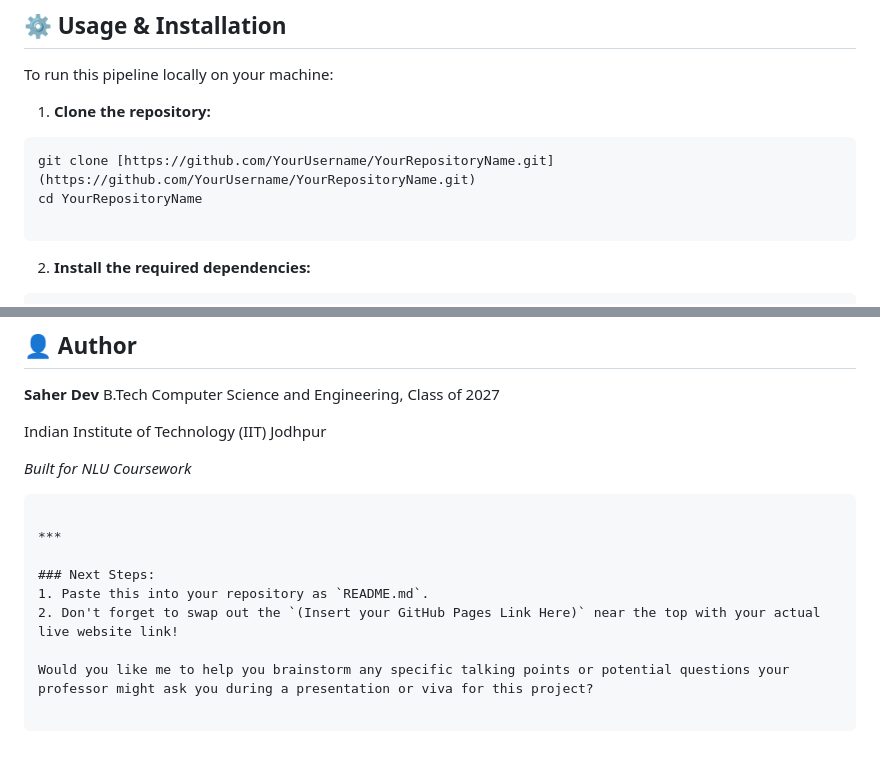
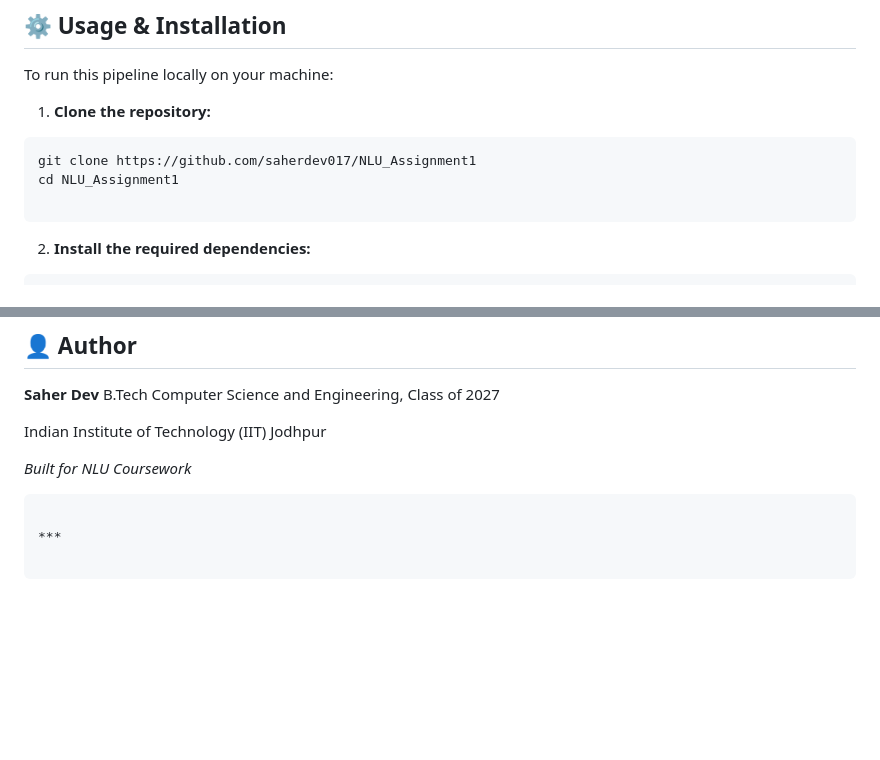
Before and after one commit to saherdev017/NLU_Assignment1, a Markdown page: README.md, 2 parts joined by grey strips. Drawn GitHub-style; blank space fills up the shorter version.

Commit message:
Revise README with new clone URL and cleanup
Updated repository clone instructions and removed next steps section.

````diff
--- a/README.md
+++ b/README.md
@@ -79,8 +79,8 @@ To run this pipeline locally on your machine:
 
 1. **Clone the repository:**
 ```bash
-git clone [https://github.com/YourUsername/YourRepositoryName.git](https://github.com/YourUsername/YourRepositoryName.git)
-cd YourRepositoryName
+git clone https://github.com/saherdev017/NLU_Assignment1
+cd NLU_Assignment1
 
 ```
 
@@ -109,10 +109,4 @@ Indian Institute of Technology (IIT) Jodhpur
 
 ***
 
-### Next Steps:
-1. Paste this into your repository as `README.md`.
-2. Don't forget to swap out the `(Insert your GitHub Pages Link Here)` near the top with your actual live website link!
-
-Would you like me to help you brainstorm any specific talking points or potential questions your professor might ask you during a presentation or viva for this project?
-
 ```
````
